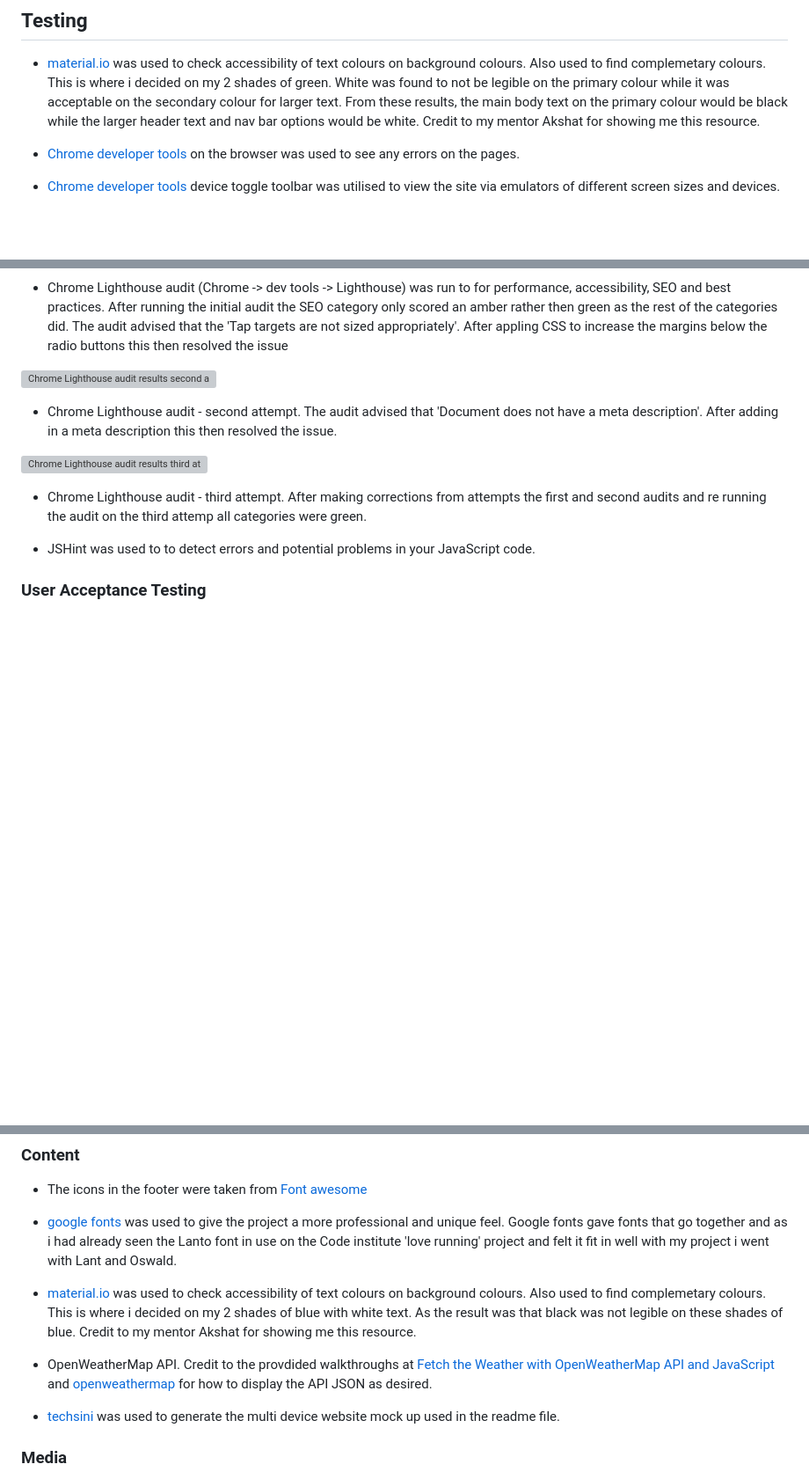
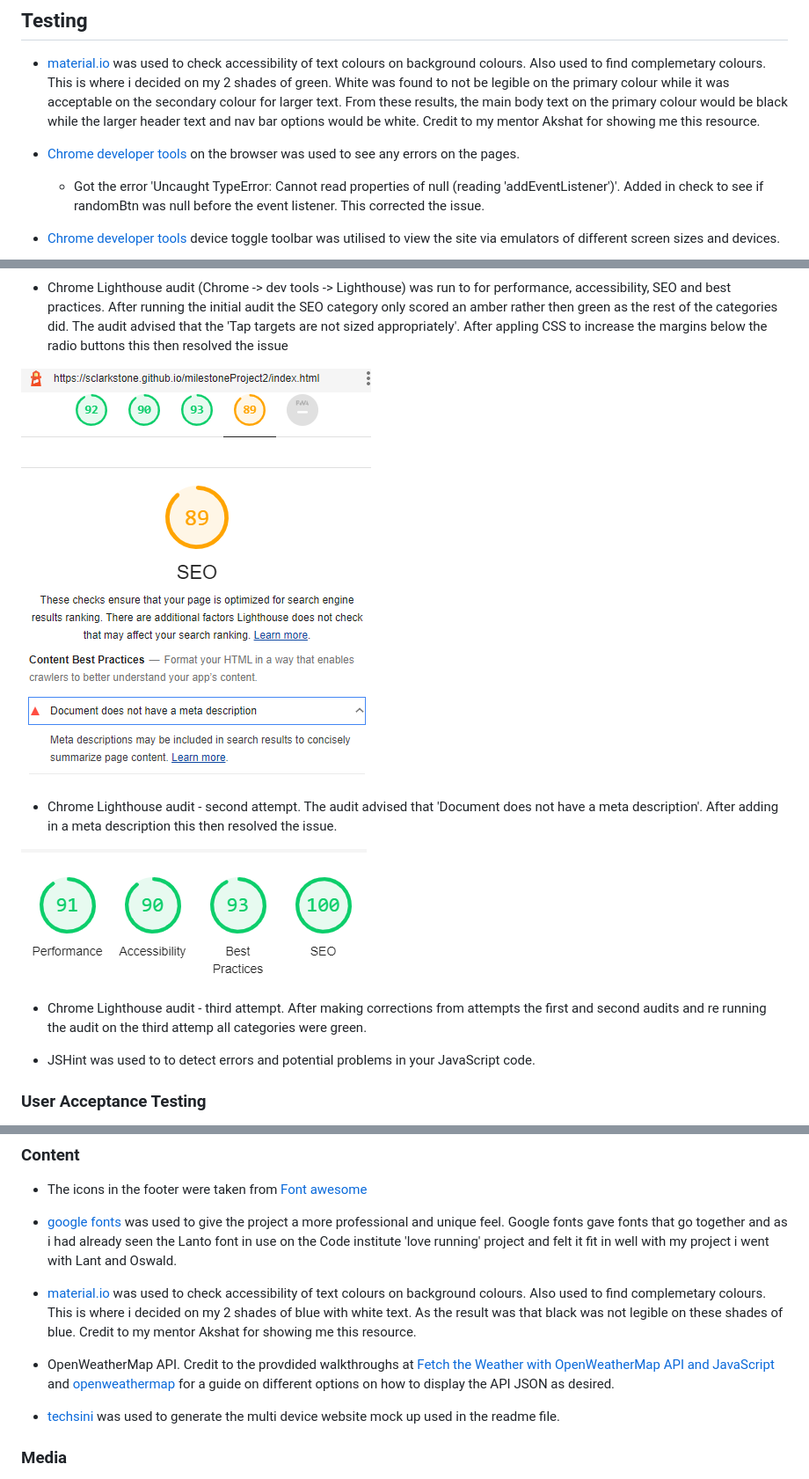
Before and after one commit to sclarkstone/milestoneProject2, a Markdown page: README.md, 3 parts joined by grey strips. Shown at 88% size. GitHub-like rendering; pictures changed too: assets/images/LighthouseAuditThirdAttempt.png (added); blank space fills up the shorter version; grey boxes are pictures that could not be loaded.

```diff
--- a/README.md
+++ b/README.md
@@ -86,17 +86,19 @@ This site is targeted at people in the UK that are unable to or avoiding travel
 
 * [Chrome developer tools](https://developer.chrome.com/docs/devtools/) on the browser was used to see any errors on the pages.
 
+    * Got the error 'Uncaught TypeError: Cannot read properties of null (reading 'addEventListener')'. Added in check to see if randomBtn was null before the event listener. This corrected the issue.
+
 * [Chrome developer tools](https://developer.chrome.com/docs/devtools/) device toggle toolbar was utilised to view the site via emulators of different screen sizes and devices.
 
 ![Chrome Lighthouse audit results](assets/images/LighthouseAudit.png)
 
 * Chrome Lighthouse audit (Chrome -> dev tools -> Lighthouse) was run to for performance, accessibility, SEO and best practices. After running the initial audit the SEO category only scored an amber rather then green as the rest of the categories did. The audit advised that the 'Tap targets are not sized appropriately'. After appling CSS to increase the margins below the radio buttons this then resolved the issue
 
-![Chrome Lighthouse audit results second attempt](assets/images/LighthouseAuditSecond.png)
+![Chrome Lighthouse audit results second attempt](assets/images/LighthouseAuditSecondAttempt.png)
 
 * Chrome Lighthouse audit - second attempt. The audit advised that 'Document does not have a meta description'. After adding in a meta description this then resolved the issue.
 
-![Chrome Lighthouse audit results third attempt](assets/images/LighthouseAuditThird.png)
+![Chrome Lighthouse audit results third attempt](assets/images/LighthouseAuditThirdAttempt.png)
 
 * Chrome Lighthouse audit - third attempt. After making corrections from attempts the first and second audits and re running the audit on the third attemp all categories were  green.
 
@@ -239,7 +271,7 @@ The live link can be found here - [site link](https://sclarkstone.github.io/mile
 
 * [material.io](https://material.io/resources/color/#!/?view.left=1&view.right=1&primary.color=557a95&secondary.color=33691E]) was used to check accessibility of text colours on background colours. Also used to find complemetary colours. This is where i decided on my 2 shades of blue with white text. As the result was that black was not legible on these shades of blue. Credit to my mentor Akshat for showing me this resource.
 
-* OpenWeatherMap API. Credit to the provdided walkthroughs at [Fetch the Weather with OpenWeatherMap API and JavaScript](https://bithacker.dev/fetch-weather-openweathermap-api-javascript) and [openweathermap](https://openweathermap.org/current) for how to display the API JSON as desired.
+* OpenWeatherMap API. Credit to the provdided walkthroughs at [Fetch the Weather with OpenWeatherMap API and JavaScript](https://bithacker.dev/fetch-weather-openweathermap-api-javascript) and [openweathermap](https://openweathermap.org/current) for a guide on different options on how to display the API JSON as desired.
 
 * [techsini](http://techsini.com/multi-mockup/index.php) was used to generate the multi device website mock up used in the readme file.
 
```
Also changed, not shown: other parts of README.md (+36 -6 lines), assets/images/ScreenMockUpsFinal.png, 3 other files.
